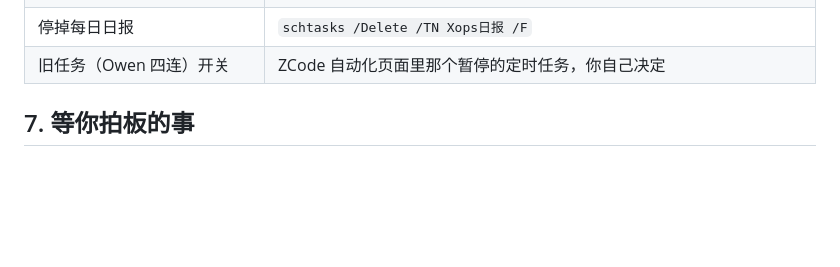
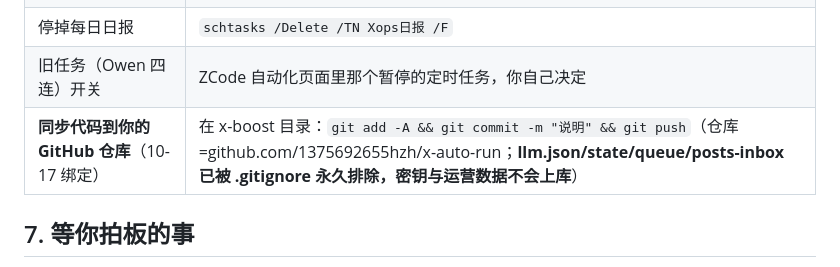
Before and after one commit to 1375692655hzh/x-auto-run, a Markdown page: 运营看板.md, the part around the change. Rendered like a GitHub page; blank space fills up the shorter version.

```diff
--- a/运营看板.md
+++ b/运营看板.md
@@ -94,6 +94,7 @@
 | 查某条动作的原始记录 | `state\log-2026-10.jsonl`（每行一条，含时间/账号/动作/结果） |
 | 停掉每日日报 | `schtasks /Delete /TN Xops日报 /F` |
 | 旧任务（Owen 四连）开关 | ZCode 自动化页面里那个暂停的定时任务，你自己决定 |
+| **同步代码到你的 GitHub 仓库**（10-17 绑定） | 在 x-boost 目录：`git add -A && git commit -m "说明" && git push`（仓库=github.com/1375692655hzh/x-auto-run；**llm.json/state/queue/posts-inbox 已被 .gitignore 永久排除，密钥与运营数据不会上库**） |
 
 ## 7. 等你拍板的事
 
```
Also changed, not shown: 权重维护计划.md (+51 -37 lines).
